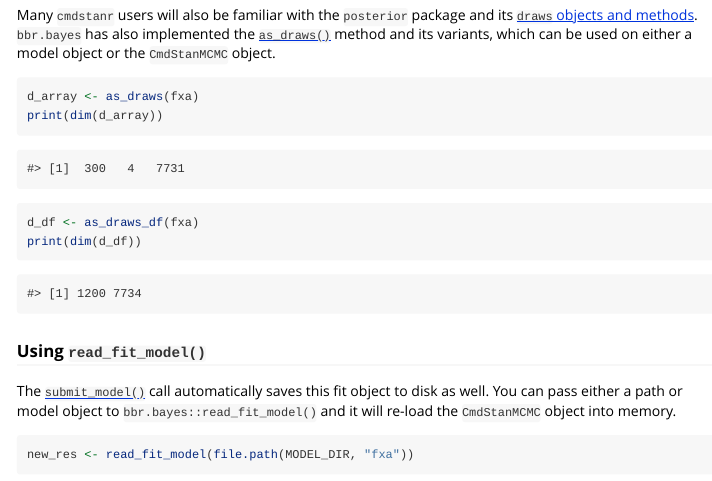
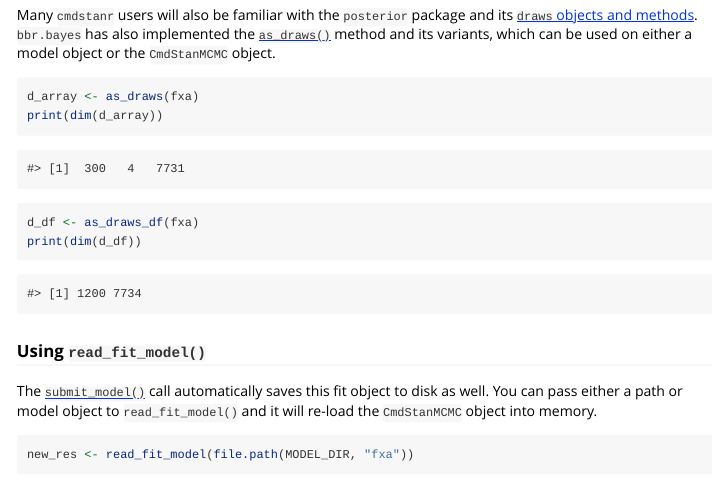
Before and after one commit to metrumresearchgroup/bbr.bayes, an R Markdown document (vignettes/getting-started-stan.Rmd): the page in a window 1100 px wide, from 3600 px down. Rendered offline with R 4.5, knitr and Pandoc, with nearby package versions; some code elsewhere in the file could not run offline.

Commit message:
vignettes/getting-started-stan.Rmd: drop 'bbr.bayes::' prefix
There's only one spot that qualifies with 'bbr.bayes::'.  Drop it for
consistency.

````diff
--- a/vignettes/getting-started-stan.Rmd
+++ b/vignettes/getting-started-stan.Rmd
@@ -249,7 +249,7 @@ cat("[1] 1200 7734")
 
 ### Using `read_fit_model()`
 
-The [`submit_model()`](https://metrumresearchgroup.github.io/bbr.bayes/reference/stan_submit_model.html) call automatically saves this fit object to disk as well. You can pass either a path or model object to `bbr.bayes::read_fit_model()` and it will re-load the `CmdStanMCMC` object into memory.
+The [`submit_model()`](https://metrumresearchgroup.github.io/bbr.bayes/reference/stan_submit_model.html) call automatically saves this fit object to disk as well. You can pass either a path or model object to `read_fit_model()` and it will re-load the `CmdStanMCMC` object into memory.
 
 ```{r}
 new_res <- read_fit_model(file.path(MODEL_DIR, "fxa"))
````
